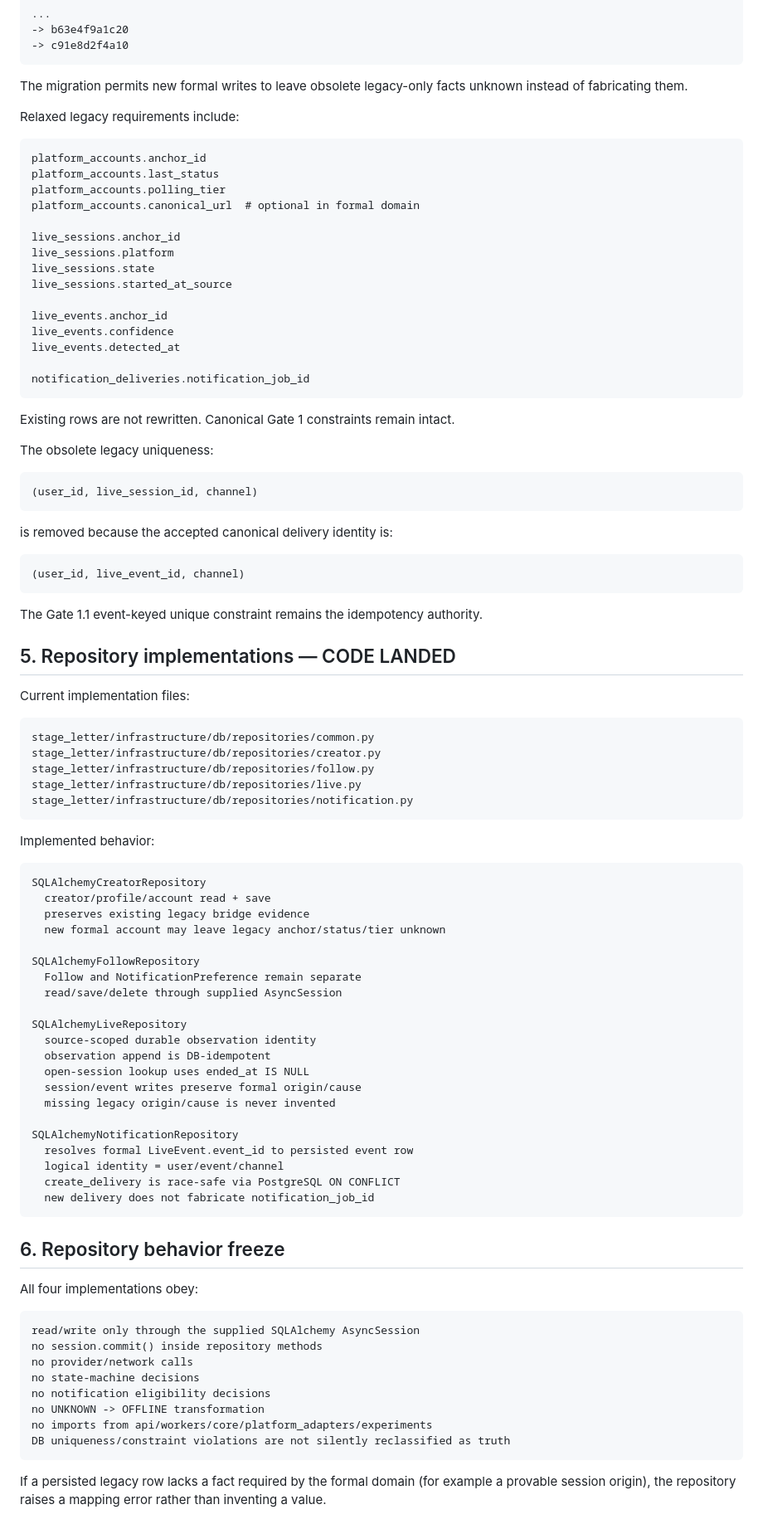
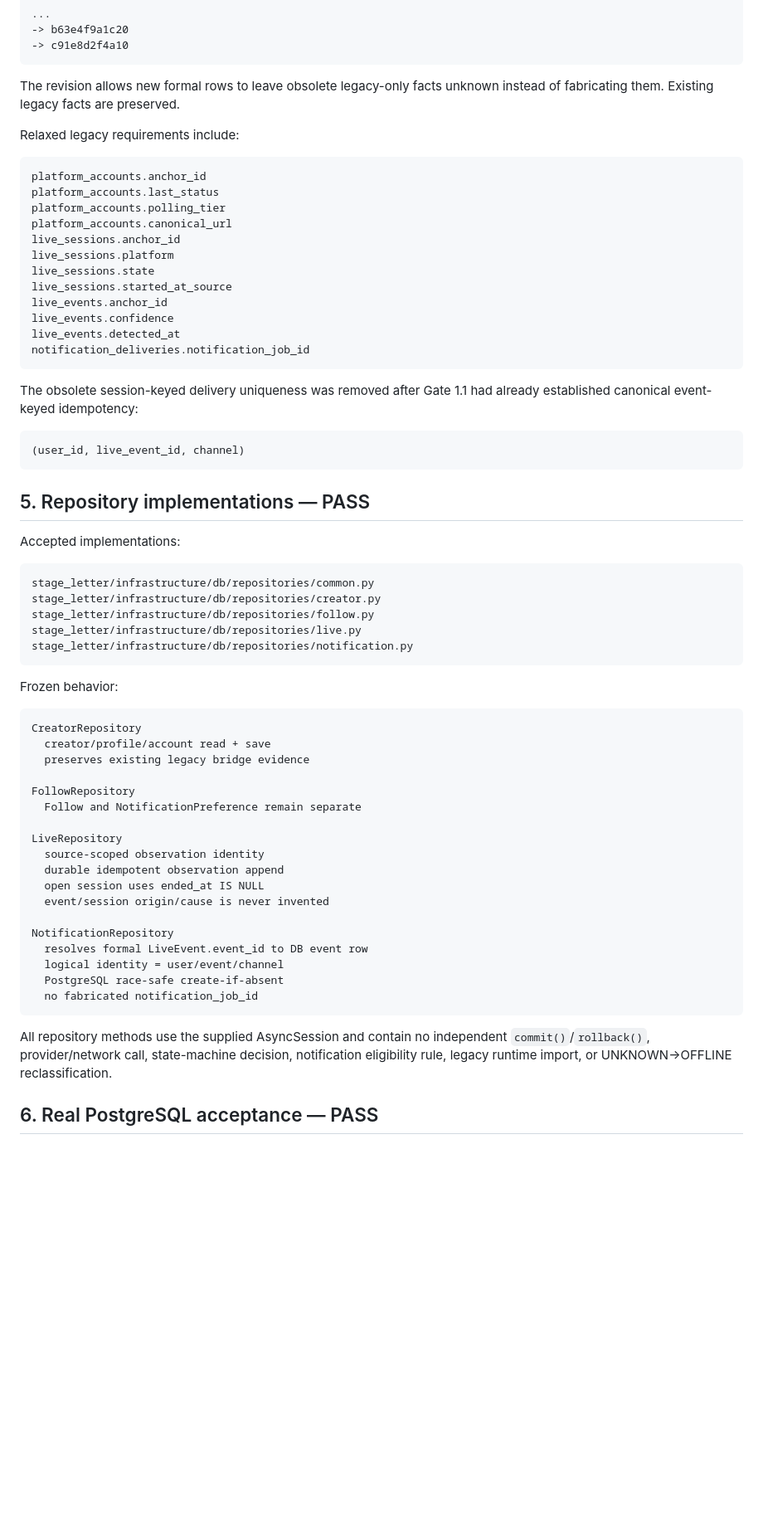
Before and after one commit to hengxiaopai/stage-letter, a Markdown page: docs/gate1/GATE_1_2_REPOSITORIES.md, the part around one of its changes. Shown at 83% size. Rendered like a GitHub page; blank space fills up the shorter version.

````diff
--- a/docs/gate1/GATE_1_2_REPOSITORIES.md
+++ b/docs/gate1/GATE_1_2_REPOSITORIES.md
@@ -106,8 +92,8 @@ Revision chain:
 -> c91e8d2f4a10
 ```
 
-The migration permits new formal writes to leave obsolete legacy-only facts
-unknown instead of fabricating them.
+The revision allows new formal rows to leave obsolete legacy-only facts unknown
+instead of fabricating them. Existing legacy facts are preserved.
 
 Relaxed legacy requirements include:
 
@@ -115,39 +101,27 @@ Relaxed legacy requirements include:
 platform_accounts.anchor_id
 platform_accounts.last_status
 platform_accounts.polling_tier
-platform_accounts.canonical_url  # optional in formal domain
-
+platform_accounts.canonical_url
 live_sessions.anchor_id
 live_sessions.platform
 live_sessions.state
 live_sessions.started_at_source
-
 live_events.anchor_id
 live_events.confidence
 live_events.detected_at
-
 notification_deliveries.notification_job_id
 ```
 
-Existing rows are not rewritten. Canonical Gate 1 constraints remain intact.
-
-The obsolete legacy uniqueness:
-
-```text
-(user_id, live_session_id, channel)
-```
-
-is removed because the accepted canonical delivery identity is:
+The obsolete session-keyed delivery uniqueness was removed after Gate 1.1 had
+already established canonical event-keyed idempotency:
 
 ```text
 (user_id, live_event_id, channel)
 ```
 
-The Gate 1.1 event-keyed unique constraint remains the idempotency authority.
+## 5. Repository implementations — PASS
 
-## 5. Repository implementations — CODE LANDED
-
-Current implementation files:
+Accepted implementations:
 
 ```text
 stage_letter/infrastructure/db/repositories/common.py
@@ -157,48 +131,33 @@ stage_letter/infrastructure/db/repositories/live.py
 stage_letter/infrastructure/db/repositories/notification.py
 ```
 
-Implemented behavior:
+Frozen behavior:
 
 ```text
-SQLAlchemyCreatorRepository
+CreatorRepository
   creator/profile/account read + save
   preserves existing legacy bridge evidence
-  new formal account may leave legacy anchor/status/tier unknown
 
-SQLAlchemyFollowRepository
+FollowRepository
   Follow and NotificationPreference remain separate
-  read/save/delete through supplied AsyncSession
 
-SQLAlchemyLiveRepository
-  source-scoped durable observation identity
-  observation append is DB-idempotent
-  open-session lookup uses ended_at IS NULL
-  session/event writes preserve formal origin/cause
-  missing legacy origin/cause is never invented
+LiveRepository
+  source-scoped observation identity
+  durable idempotent observation append
+  open session uses ended_at IS NULL
+  event/session origin/cause is never invented
 
-SQLAlchemyNotificationRepository
-  resolves formal LiveEvent.event_id to persisted event row
+NotificationRepository
+  resolves formal LiveEvent.event_id to DB event row
   logical identity = user/event/channel
-  create_delivery is race-safe via PostgreSQL ON CONFLICT
-  new delivery does not fabricate notification_job_id
+  PostgreSQL race-safe create-if-absent
+  no fabricated notification_job_id
 ```
 
-## 6. Repository behavior freeze
+All repository methods use the supplied AsyncSession and contain no independent
+`commit()`/`rollback()`, provider/network call, state-machine decision,
+notification eligibility rule, legacy runtime import, or UNKNOWN->OFFLINE
+reclassification.
 
-All four implementations obey:
+## 6. Real PostgreSQL acceptance — PASS
 
-```text
-read/write only through the supplied SQLAlchemy AsyncSession
-no session.commit() inside repository methods
-no provider/network calls
-no state-machine decisions
-no notification eligibility decisions
-no UNKNOWN -> OFFLINE transformation
-no imports from api/workers/core/platform_adapters/experiments
-DB uniqueness/constraint violations are not silently reclassified as truth
-```
-
-If a persisted legacy row lacks a fact required by the formal domain (for
-example a provable session origin), the repository raises a mapping error rather
-than inventing a value.
-
````
Also changed, not shown: other parts of docs/gate1/GATE_1_2_REPOSITORIES.md (+54 -88 lines).
